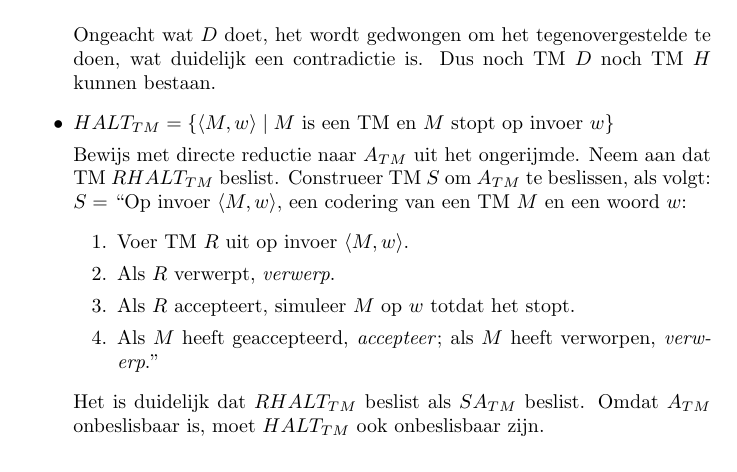
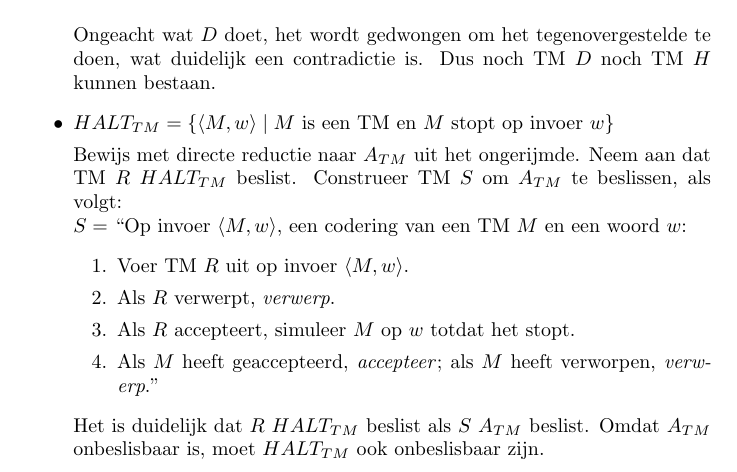
Before and after one commit to TU-Delft/ewi-ti-2-berekenbaarheidstheorie, a LaTeX document (Samenvatting.tex): part of page 3 of 7, cut so that both start at the same text. Compiled offline with pdfLaTeX.

Commit message:
Spaties werken niet in math mode

```diff
--- a/Samenvatting.tex
+++ b/Samenvatting.tex
@@ -123,7 +123,7 @@
 	\item $HALT_{TM} = \{ \langle M, w \rangle \mid M \mbox{ is een TM en $M$ stopt op invoer $w$}\}$
 
 	Bewijs met directe reductie naar $A_{TM}$ uit het ongerijmde.
-	Neem aan dat TM $R HALT_{TM}$ beslist. Construeer TM $S$ om $A_{TM}$ te beslissen, als volgt: \\
+	Neem aan dat TM $R$ $HALT_{TM}$ beslist. Construeer TM $S$ om $A_{TM}$ te beslissen, als volgt: \\
 	$S = $ ``Op invoer $\langle M, w \rangle$, een codering van een TM $M$ en een woord $w$:
 	\begin{enumerate}
 		\item Voer TM $R$ uit op invoer $\langle M, w \rangle$.
```
Also changed, not shown: Samenvatting.tex (2 more changed lines).
